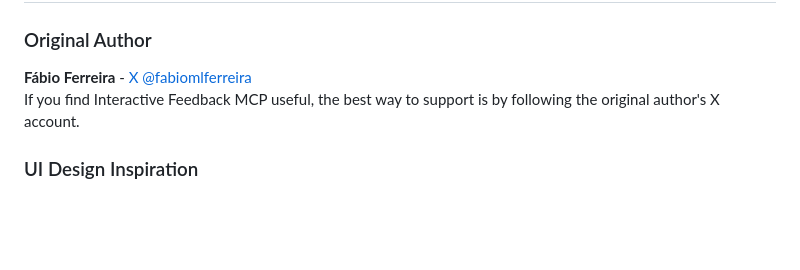
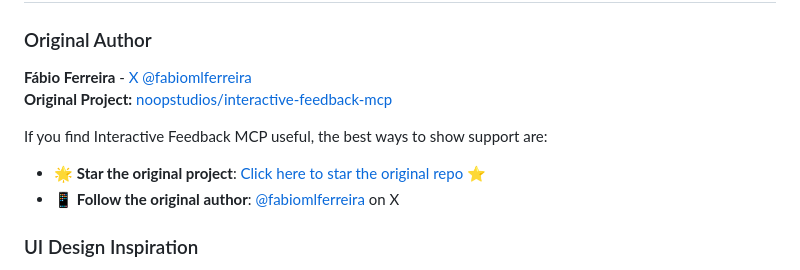
Before and after one commit to zetxtech/mcp-feedback-enhanced, a Markdown page: README.md, the part around one of its changes. Drawn GitHub-style; blank space fills up the shorter version.

Commit message:
📖 更新 README.md 和 README.zh-TW.md，新增原始專案連結及支持方式，強調關注原作者和為專案按星星的方式。

```diff
--- a/README.md
+++ b/README.md
@@ -283,7 +283,11 @@ A: Ensure firewall allows local port access, or try setting `FORCE_WEB=true` env
 
 ### Original Author
 **Fábio Ferreira** - [X @fabiomlferreira](https://x.com/fabiomlferreira)
-If you find Interactive Feedback MCP useful, the best way to support is by following the original author's X account.
+**Original Project:** [noopstudios/interactive-feedback-mcp](https://github.com/noopstudios/interactive-feedback-mcp)
+
+If you find Interactive Feedback MCP useful, the best ways to show support are:
+- 🌟 **Star the original project**: [Click here to star the original repo](https://github.com/noopstudios/interactive-feedback-mcp) ⭐
+- 📱 **Follow the original author**: [@fabiomlferreira](https://x.com/fabiomlferreira) on X
 
 ### UI Design Inspiration
 **sanshao85** - [mcp-feedback-collector](https://github.com/sanshao85/mcp-feedback-collector)
```
Also changed, not shown: other parts of README.md (+1 -1 lines), README.zh-TW.md (+6 -2 lines).
